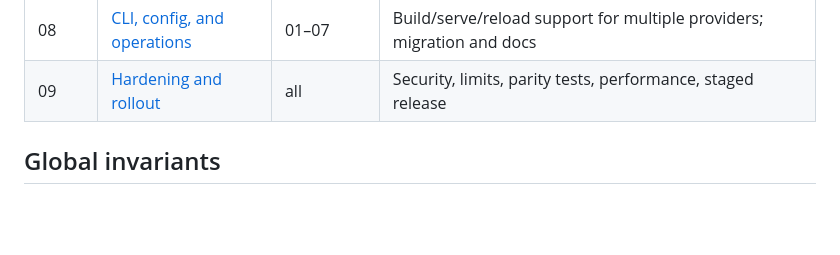
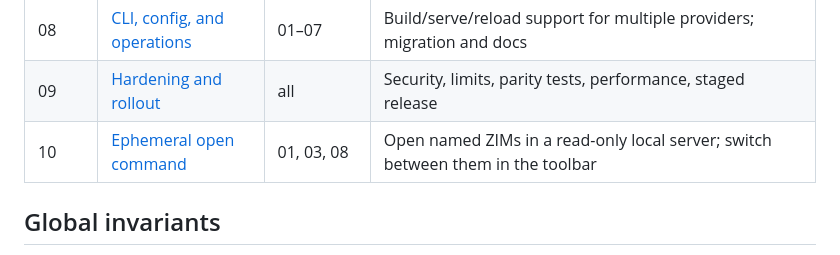
Before and after one commit to OscSanto/zimantic, a Markdown page: plans/README.md, the part around the change. Rendered like a GitHub page; blank space fills up the shorter version.

Commit message:
add open command plan

```diff
--- a/plans/README.md
+++ b/plans/README.md
@@ -60,6 +60,7 @@ The scale rule that came out of the earlier `stash@{0}` attempt:
 | 07 | [Collections, API, and UI](07-collections-api-ui.md) | 01–06 | Grouped library and source filters that do not explode |
 | 08 | [CLI, config, and operations](08-cli-config-ops.md) | 01–07 | Build/serve/reload support for multiple providers; migration and docs |
 | 09 | [Hardening and rollout](09-hardening-rollout.md) | all | Security, limits, parity tests, performance, staged release |
+| 10 | [Ephemeral open command](10-open-command.md) | 01, 03, 08 | Open named ZIMs in a read-only local server; switch between them in the toolbar |
 
 ## Global invariants
 
```
Also changed, not shown: plans/07-collections-api-ui.md (+1 -1 lines), plans/10-open-command.md (added, +363 -0 lines).
